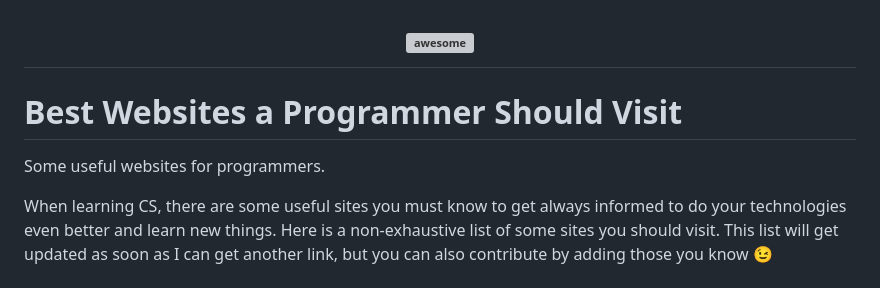
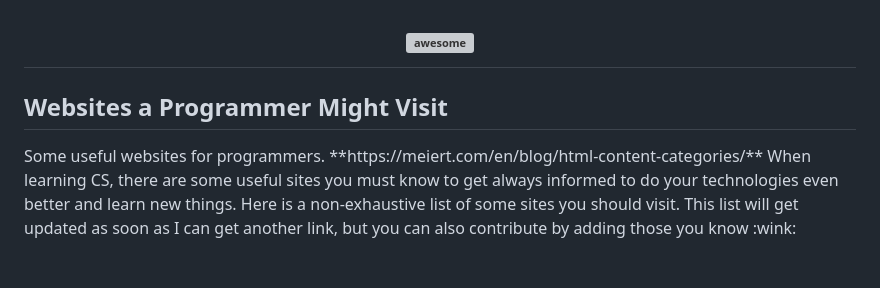
Before and after one commit to bbauska/sayhello, a Markdown page: readme.md, the part around the change printed below. Drawn GitHub-style; grey boxes are pictures that could not be loaded.

```diff
--- a/readme.md
+++ b/readme.md
@@ -24,9 +28,9 @@
 
 <!-- [![Build Status](https://api.travis-ci.org/sdmg15/Best-websites-a-programmer-should-visit.svg?branch=master)](https://travis-ci.org/sdmg15/Best-websites-a-programmer-should-visit) -->
 
-# Best Websites a Programmer Should Visit
+<h2>Websites a Programmer Might Visit</h2>
 Some useful websites for programmers.
-
+**https://meiert.com/en/blog/html-content-categories/**
 When learning CS, there are some useful sites you must know to get always informed to do your technologies even better and learn new things. Here is a non-exhaustive list of some sites you should visit. This list will get updated as soon as I can get another link, but you can also contribute by adding those you know :wink:
 
 ## Index
```
Also changed, not shown: other parts of readme.md (+4 -0 lines).
